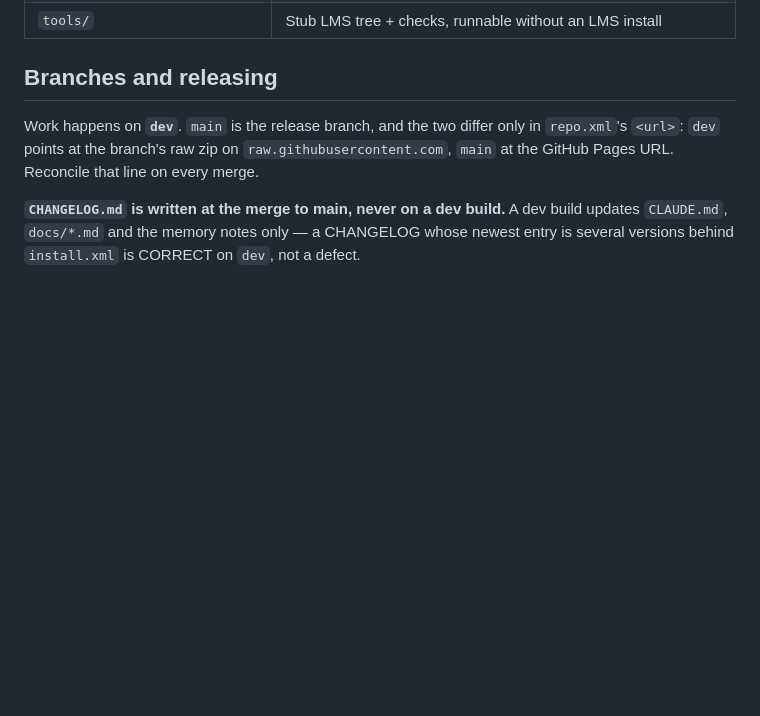
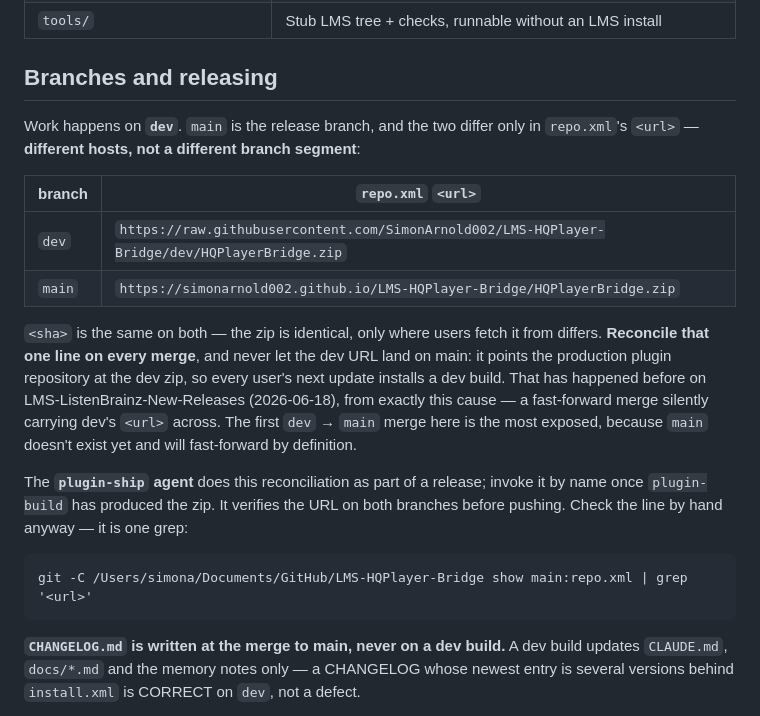
Before and after one commit to SimonArnold002/LMS-HQPlayer-Bridge, a Markdown page: CLAUDE.md, the part around the change. Rendered like a GitHub page; blank space fills up the shorter version.

Commit message:
Spell out the dev/main repo.xml URL split in CLAUDE.md
The two branches use different hosts (dev: raw.githubusercontent on the dev
branch; main: GitHub Pages), not just a different branch segment. Records
the fast-forward hazard that put a dev URL on main in LBF, and names
plugin-ship as the tool that reconciles it.

Co-Authored-By: Claude Opus 5 <noreply@anthropic.com>

````diff
--- a/CLAUDE.md
+++ b/CLAUDE.md
@@ -30,9 +30,29 @@ then plays it.
 ## Branches and releasing
 
 Work happens on **`dev`**. `main` is the release branch, and the two differ only
-in `repo.xml`'s `<url>`: `dev` points at the branch's raw zip on
-`raw.githubusercontent.com`, `main` at the GitHub Pages URL. Reconcile that line
-on every merge.
+in `repo.xml`'s `<url>` — **different hosts, not a different branch segment**:
+
+| branch | `repo.xml` `<url>` |
+|---|---|
+| `dev` | `https://raw.githubusercontent.com/SimonArnold002/LMS-HQPlayer-Bridge/dev/HQPlayerBridge.zip` |
+| `main` | `https://simonarnold002.github.io/LMS-HQPlayer-Bridge/HQPlayerBridge.zip` |
+
+`<sha>` is the same on both — the zip is identical, only where users fetch it
+from differs. **Reconcile that one line on every merge**, and never let the dev
+URL land on main: it points the production plugin repository at the dev zip, so
+every user's next update installs a dev build. That has happened before on
+LMS-ListenBrainz-New-Releases (2026-06-18), from exactly this cause — a
+fast-forward merge silently carrying dev's `<url>` across. The first
+`dev` → `main` merge here is the most exposed, because `main` doesn't exist yet
+and will fast-forward by definition.
+
+The **`plugin-ship` agent** does this reconciliation as part of a release; invoke
+it by name once `plugin-build` has produced the zip. It verifies the URL on both
+branches before pushing. Check the line by hand anyway — it is one grep:
+
+```
+git -C /Users/simona/Documents/GitHub/LMS-HQPlayer-Bridge show main:repo.xml | grep '<url>'
+```
 
 **`CHANGELOG.md` is written at the merge to main, never on a dev build.** A dev
 build updates `CLAUDE.md`, `docs/*.md` and the memory notes only — a CHANGELOG
````
